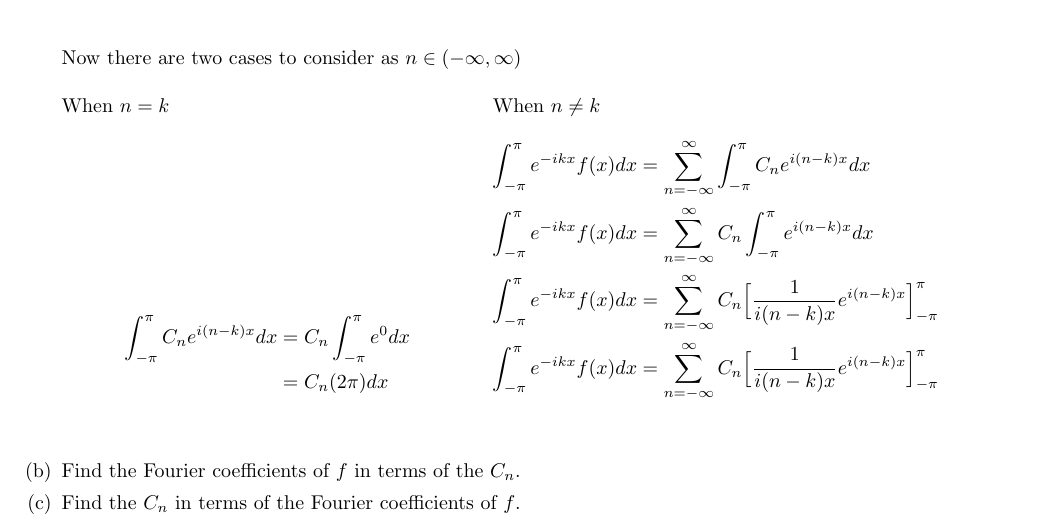
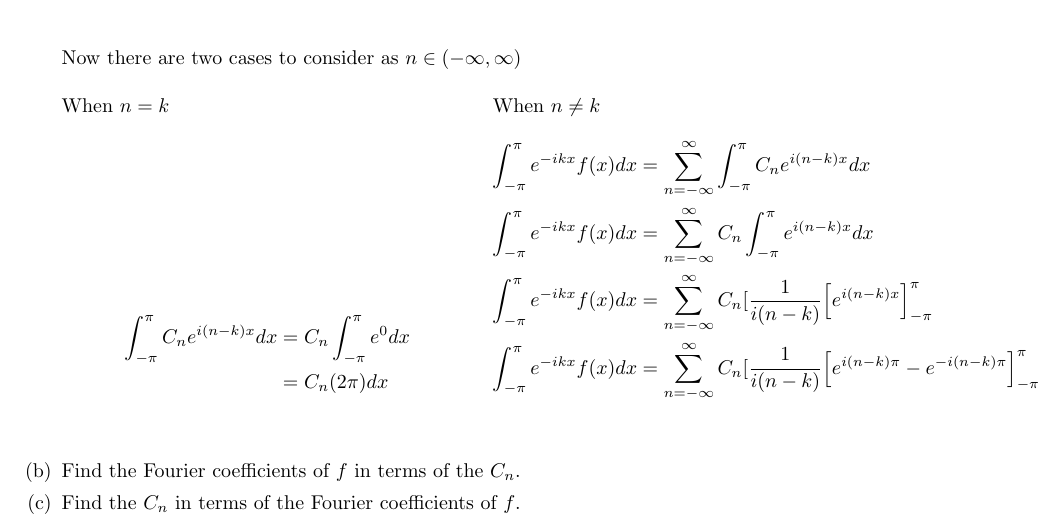
Before and after one commit to poonkeegan/school, a LaTeX document (matb42/a2.tex): part of page 10 of 10, cut so that both start at the same text. Compiled offline with pdfLaTeX.

Commit message:
Tue Jan 23 19:26:56 EST 2018

```diff
--- a/matb42/a2.tex
+++ b/matb42/a2.tex
@@ -372,8 +372,8 @@ When $n \not = k$
 \begin{align*}
     \int_{-\pi}^{\pi}e^{-ikx}f(x) dx &=  \sum_{n=-\infty}^\infty \int_{-\pi}^{\pi}C_ne^{i(n-k)x}dx \\
     \int_{-\pi}^{\pi}e^{-ikx}f(x) dx &=  \sum_{n=-\infty}^\infty C_n\int_{-\pi}^{\pi}e^{i(n-k)x}dx \\
-    \int_{-\pi}^{\pi}e^{-ikx}f(x) dx &=  \sum_{n=-\infty}^\infty C_n \Big[\frac{1}{i(n-k)x}e^{i(n-k)x}\Big]_{-\pi}^{\pi} \\
-    \int_{-\pi}^{\pi}e^{-ikx}f(x) dx &=  \sum_{n=-\infty}^\infty C_n \Big[\frac{1}{i(n-k)x}e^{i(n-k)x}\Big]_{-\pi}^{\pi} \\
+    \int_{-\pi}^{\pi}e^{-ikx}f(x) dx &=  \sum_{n=-\infty}^\infty C_n [\frac{1}{i(n-k)}\Big[ e^{i(n-k)x}\Big]_{-\pi}^{\pi} \\
+    \int_{-\pi}^{\pi}e^{-ikx}f(x) dx &=  \sum_{n=-\infty}^\infty C_n [\frac{1}{i(n-k)}\Big[ e^{i(n-k)\pi} - e^{-i(n-k)\pi}\Big]_{-\pi}^{\pi} \\
 \end{align*}
 \end{multicols}
 \item Find the Fourier coefficients of $f$ in terms of the $C_n$.
```
Also changed, not shown: matb42/a2.pdf.
